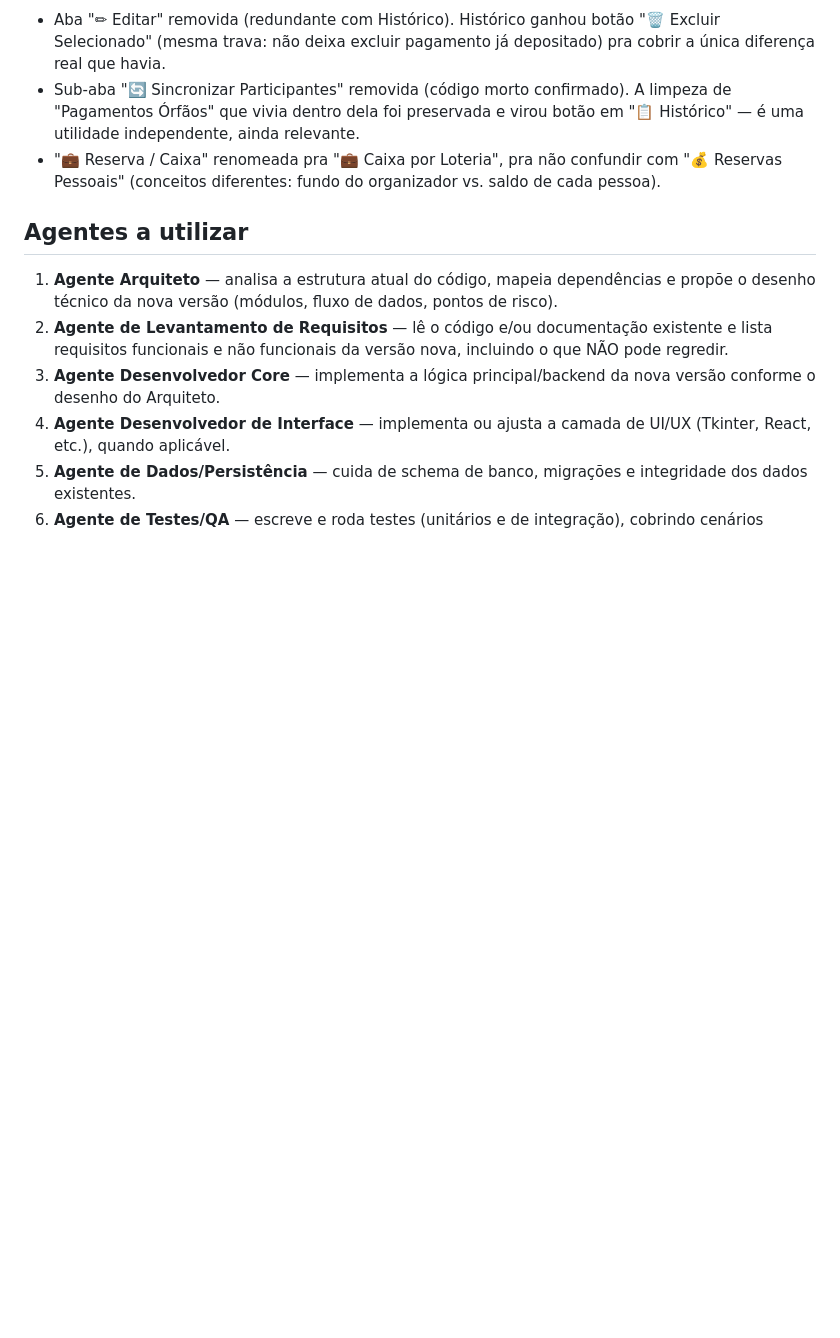
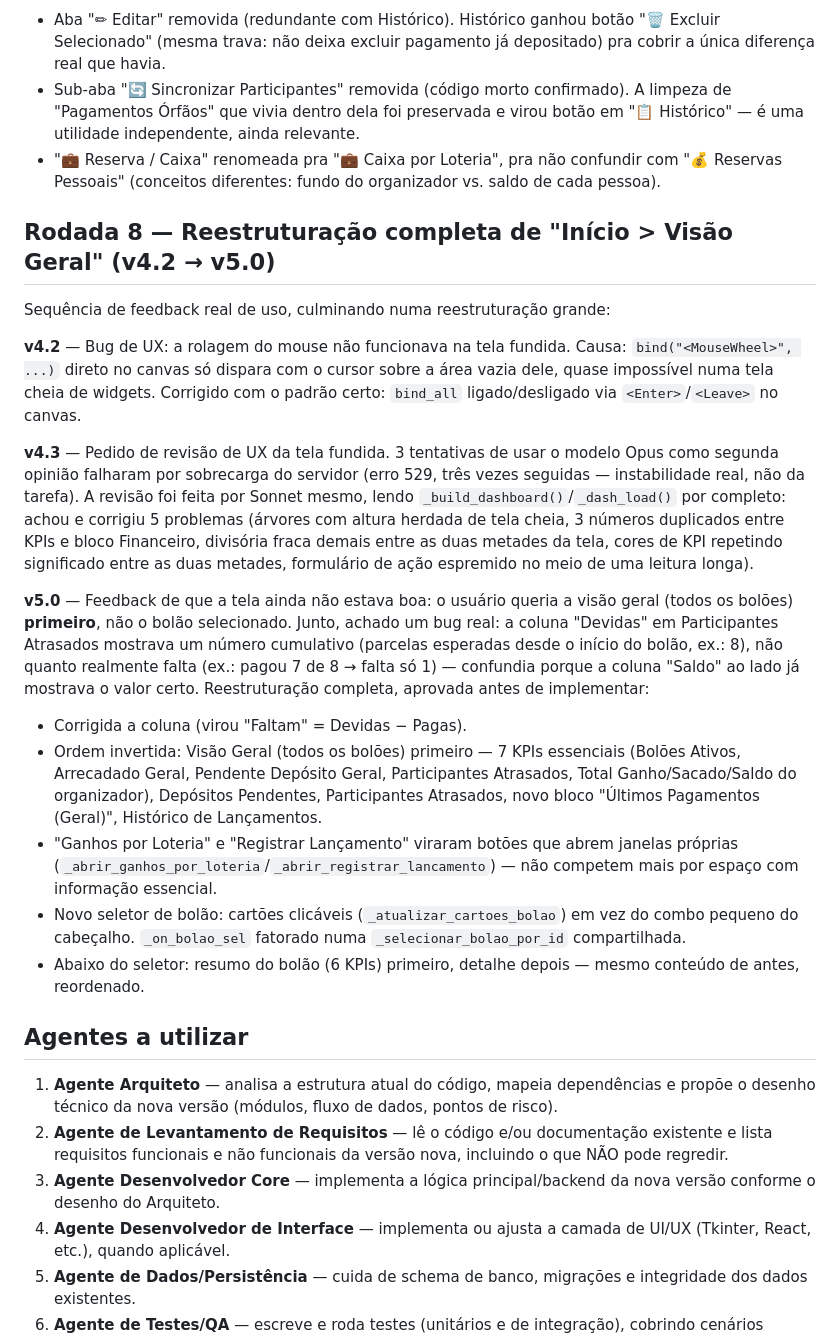
Before and after one commit to eltonluisoc/mega-sena-sistema, a Markdown page: prompt-multiagente-claude-code.md, the part around the change. Rendered like a GitHub page; blank space fills up the shorter version.

Commit message:
docs: registra a Rodada 8 (reestruturacao completa da Visao Geral)
Co-Authored-By: Claude Sonnet 5 <noreply@anthropic.com>

```diff
--- a/prompt-multiagente-claude-code.md
+++ b/prompt-multiagente-claude-code.md
@@ -175,6 +175,21 @@ O usuário relatou 3 vezes (com exemplos numéricos reais) que "Total Esperado"
 - Sub-aba "🔄 Sincronizar Participantes" removida (código morto confirmado). A limpeza de "Pagamentos Órfãos" que vivia dentro dela foi preservada e virou botão em "📋 Histórico" — é uma utilidade independente, ainda relevante.
 - "💼 Reserva / Caixa" renomeada pra "💼 Caixa por Loteria", pra não confundir com "💰 Reservas Pessoais" (conceitos diferentes: fundo do organizador vs. saldo de cada pessoa).
 
+## Rodada 8 — Reestruturação completa de "Início > Visão Geral" (v4.2 → v5.0)
+
+Sequência de feedback real de uso, culminando numa reestruturação grande:
+
+**v4.2** — Bug de UX: a rolagem do mouse não funcionava na tela fundida. Causa: `bind("<MouseWheel>", ...)` direto no canvas só dispara com o cursor sobre a área vazia dele, quase impossível numa tela cheia de widgets. Corrigido com o padrão certo: `bind_all` ligado/desligado via `<Enter>`/`<Leave>` no canvas.
+
+**v4.3** — Pedido de revisão de UX da tela fundida. 3 tentativas de usar o modelo Opus como segunda opinião falharam por sobrecarga do servidor (erro 529, três vezes seguidas — instabilidade real, não da tarefa). A revisão foi feita por Sonnet mesmo, lendo `_build_dashboard()`/`_dash_load()` por completo: achou e corrigiu 5 problemas (árvores com altura herdada de tela cheia, 3 números duplicados entre KPIs e bloco Financeiro, divisória fraca demais entre as duas metades da tela, cores de KPI repetindo significado entre as duas metades, formulário de ação espremido no meio de uma leitura longa).
+
+**v5.0** — Feedback de que a tela ainda não estava boa: o usuário queria a visão geral (todos os bolões) **primeiro**, não o bolão selecionado. Junto, achado um bug real: a coluna "Devidas" em Participantes Atrasados mostrava um número cumulativo (parcelas esperadas desde o início do bolão, ex.: 8), não quanto realmente falta (ex.: pagou 7 de 8 → falta só 1) — confundia porque a coluna "Saldo" ao lado já mostrava o valor certo. Reestruturação completa, aprovada antes de implementar:
+- Corrigida a coluna (virou "Faltam" = Devidas − Pagas).
+- Ordem invertida: Visão Geral (todos os bolões) primeiro — 7 KPIs essenciais (Bolões Ativos, Arrecadado Geral, Pendente Depósito Geral, Participantes Atrasados, Total Ganho/Sacado/Saldo do organizador), Depósitos Pendentes, Participantes Atrasados, novo bloco "Últimos Pagamentos (Geral)", Histórico de Lançamentos.
+- "Ganhos por Loteria" e "Registrar Lançamento" viraram botões que abrem janelas próprias (`_abrir_ganhos_por_loteria`/`_abrir_registrar_lancamento`) — não competem mais por espaço com informação essencial.
+- Novo seletor de bolão: cartões clicáveis (`_atualizar_cartoes_bolao`) em vez do combo pequeno do cabeçalho. `_on_bolao_sel` fatorado numa `_selecionar_bolao_por_id` compartilhada.
+- Abaixo do seletor: resumo do bolão (6 KPIs) primeiro, detalhe depois — mesmo conteúdo de antes, reordenado.
+
 ## Agentes a utilizar
 
 1. **Agente Arquiteto** — analisa a estrutura atual do código, mapeia dependências e propõe o desenho técnico da nova versão (módulos, fluxo de dados, pontos de risco).
```
